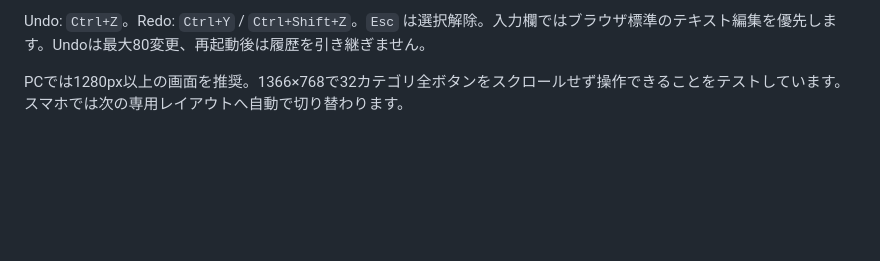
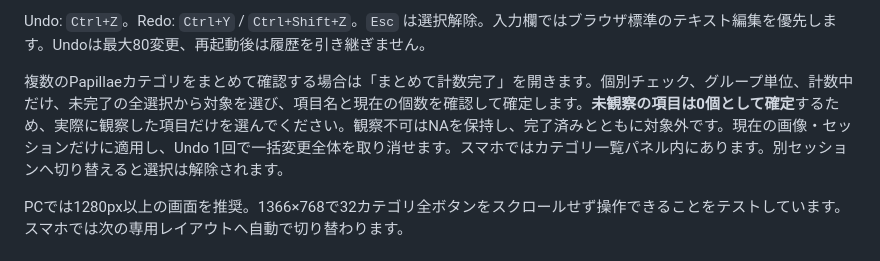
Before and after one commit to uranus238/papillae_annotator, a Markdown page: README.md, the part around the change. Drawn GitHub-style; blank space fills up the shorter version.

```diff
--- a/README.md
+++ b/README.md
@@ -40,6 +40,8 @@ npm run test:e2e    # Windows Edgeでブラウザ操作テスト
 8. 画像の別観察者は「ANNOTATION SESSION」の＋で新規セッションを作り、計数者を入力します。同じ画像の左右を混同しないよう、L/Rは画像ごとに設定してください。
 
 Undo: `Ctrl+Z`。Redo: `Ctrl+Y` / `Ctrl+Shift+Z`。`Esc` は選択解除。入力欄ではブラウザ標準のテキスト編集を優先します。Undoは最大80変更、再起動後は履歴を引き継ぎません。
+
+複数のPapillaeカテゴリをまとめて確認する場合は「まとめて計数完了」を開きます。個別チェック、グループ単位、計数中だけ、未完了の全選択から対象を選び、項目名と現在の個数を確認して確定します。**未観察の項目は0個として確定**するため、実際に観察した項目だけを選んでください。観察不可はNAを保持し、完了済みとともに対象外です。現在の画像・セッションだけに適用し、Undo 1回で一括変更全体を取り消せます。スマホではカテゴリ一覧パネル内にあります。別セッションへ切り替えると選択は解除されます。
 
 PCでは1280px以上の画面を推奨。1366×768で32カテゴリ全ボタンをスクロールせず操作できることをテストしています。スマホでは次の専用レイアウトへ自動で切り替わります。
 
```
Also changed, not shown: docs/DESIGN.md (+6 -0 lines), docs/VALIDATION.md (+10 -0 lines), docs/qa-bulk-mobile.png (added), 8 other files.
